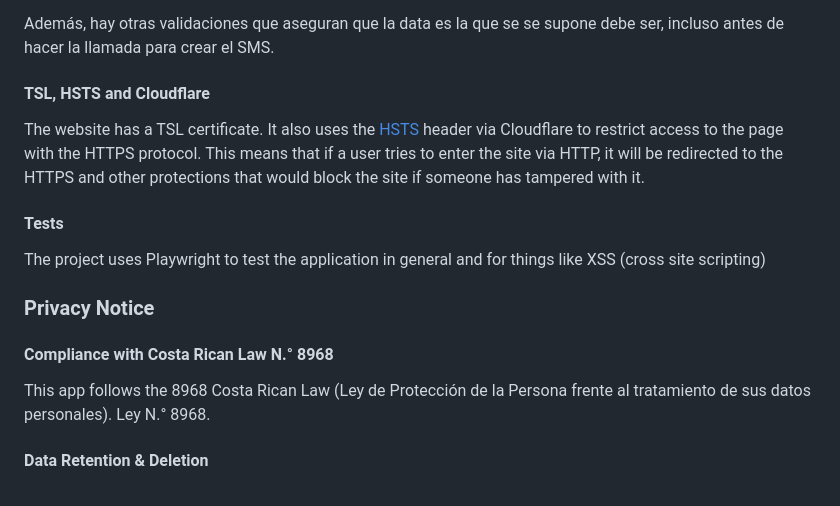
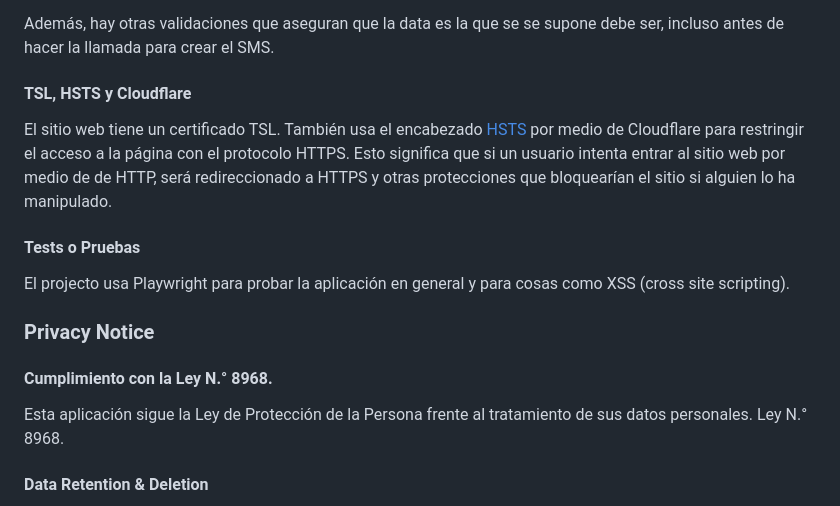
Before and after one commit to Absulit/sinpefacil, a Markdown page: README.md, the part around the change. GitHub-like rendering.

```diff
--- a/README.md
+++ b/README.md
@@ -77,20 +77,19 @@ Los códigos QR y links se verifican que pertenezcan al dominio de la aplicacion
 Además, hay otras validaciones que aseguran que la data es la que se se supone debe ser, incluso antes de hacer la llamada para crear el SMS.
 
 
-#### TSL, HSTS and Cloudflare
+#### TSL, HSTS y Cloudflare
 
-The website has a TSL certificate. It also uses the [HSTS](https://en.wikipedia.org/wiki/HTTP_Strict_Transport_Security#Solutions_with_preload_list) header via Cloudflare to restrict access to the page with the HTTPS protocol. This means that if a user tries to enter the site via HTTP, it will be redirected to the HTTPS and other protections that would block the site if someone has tampered with it.
+El sitio web tiene un certificado TSL. También usa el encabezado [HSTS](https://en.wikipedia.org/wiki/HTTP_Strict_Transport_Security#Solutions_with_preload_list) por medio de Cloudflare para restringir el acceso a la página con el protocolo HTTPS. Esto significa que si un usuario intenta entrar al sitio web por medio de de HTTP, será redireccionado a HTTPS y otras protecciones que bloquearían el sitio si alguien lo ha manipulado.
 
-#### Tests
+#### Tests o Pruebas
 
-The project uses Playwright to test the application in general and for things like XSS (cross site scripting)
-
+El projecto usa Playwright para probar la aplicación en general y para cosas como XSS (cross site scripting).
 
 ### Privacy Notice
 
-#### Compliance with Costa Rican Law N.° 8968
+#### Cumplimiento con la Ley N.° 8968.
 
-This app follows the 8968 Costa Rican Law (Ley de Protección de la Persona frente al tratamiento de sus datos personales). Ley N.° 8968.
+Esta aplicación sigue la Ley de Protección de la Persona frente al tratamiento de sus datos personales. Ley N.° 8968.
 
 #### Data Retention & Deletion
 
```
